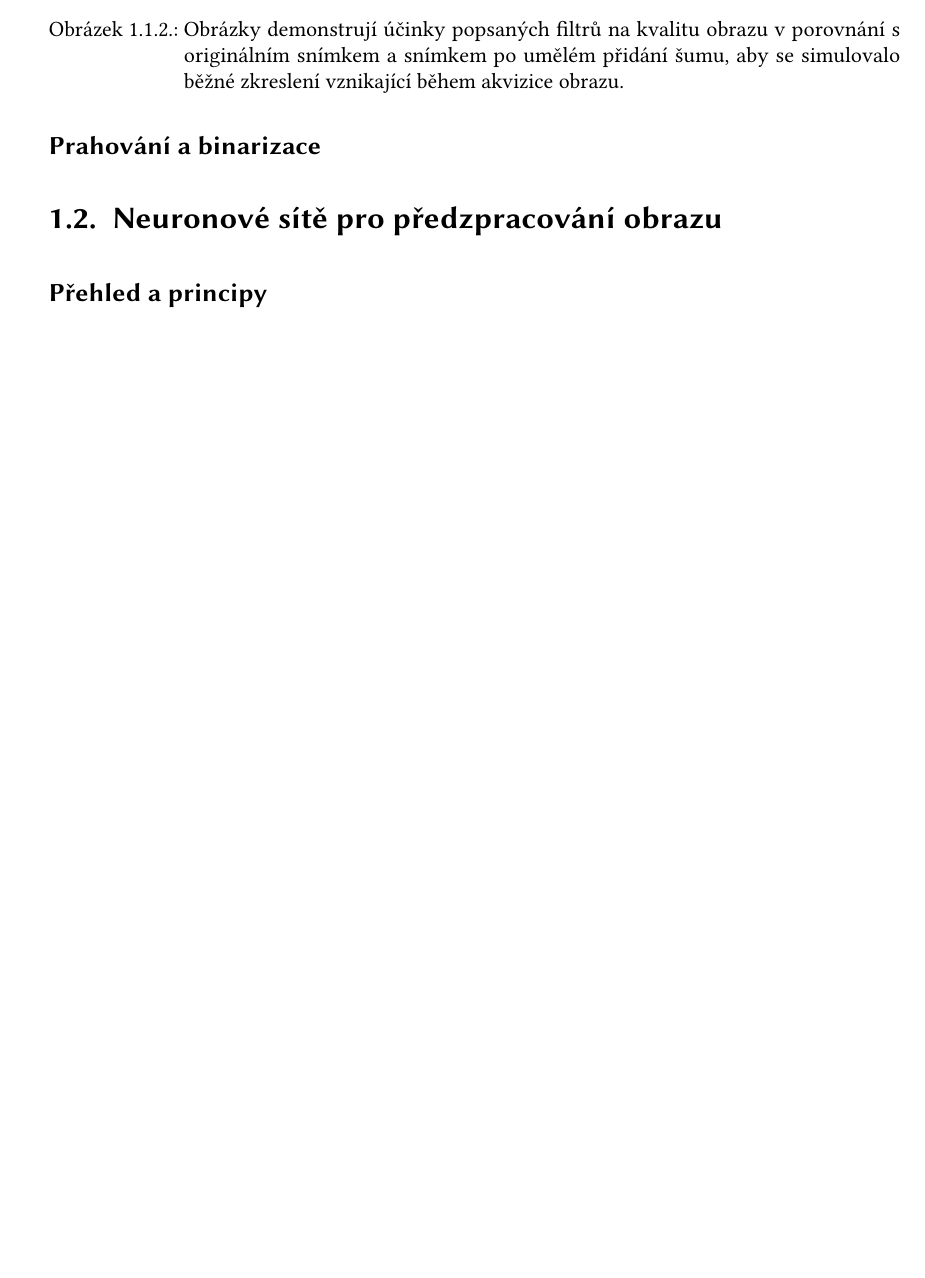
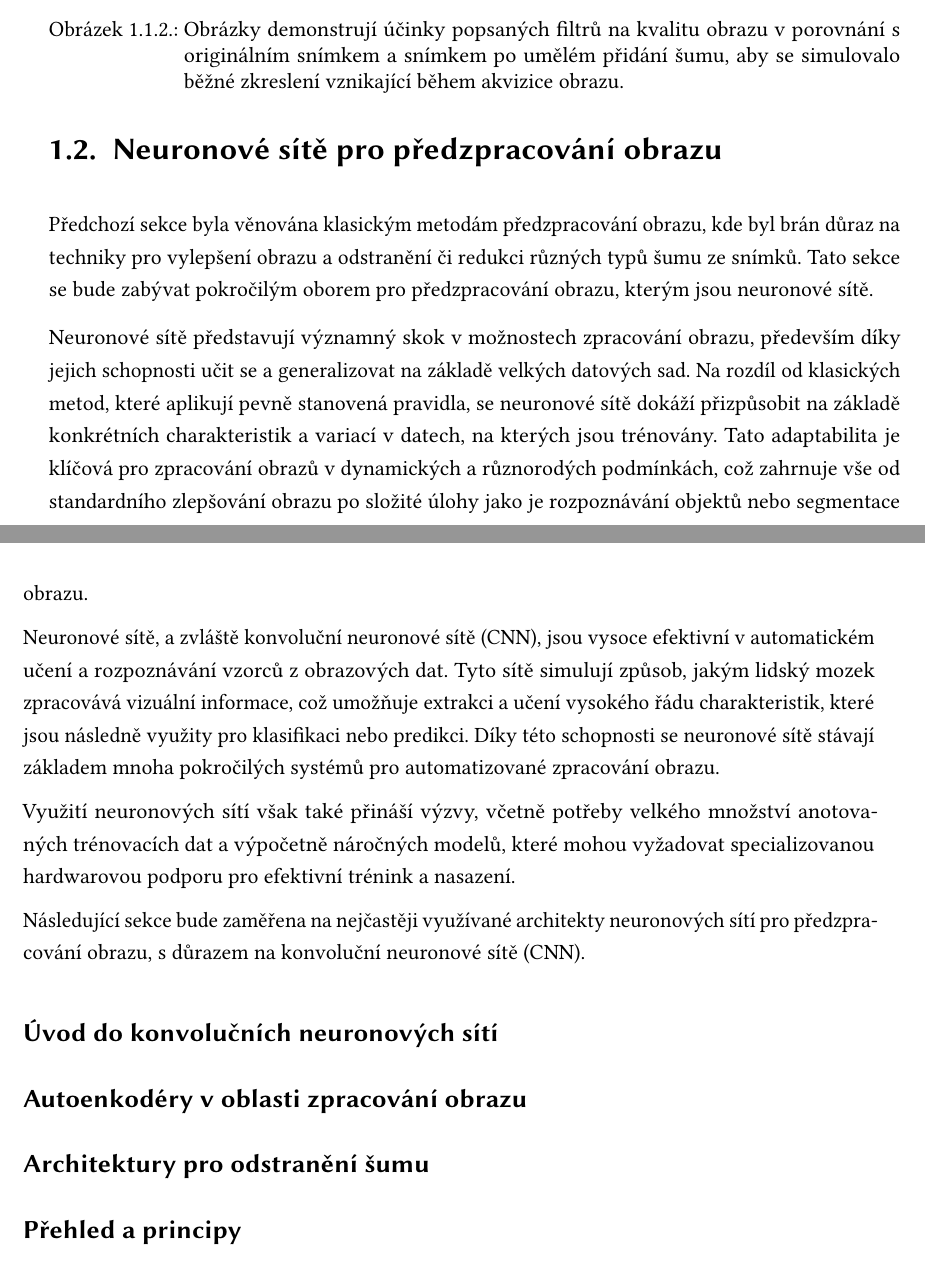
Before and after one commit to Cemonix/Impact-of-Preprocessing-Thesis, a LaTeX thesis (thesis.tex): part of page 27 of 41 before the commit and two parts of pages 27 and 28 of 41 after it, the two joined at a grey line, cut so that both start at the same text, the shorter picture padded with empty space. Compiled offline with pdfLaTeX.

Commit message:
Neural networks introduction

```diff
--- a/thesis.tex
+++ b/thesis.tex
@@ -647,9 +647,24 @@ Nicméně, stejně jako většina pokročilých metod zpracování obrazu, i ten
     \label{fig:noise_reduction_filters}
 \end{figure}
 
-\subsection{Prahování a binarizace}
+% \subsection{Prahování a binarizace} TODO: if not enough pages write this as well
 
 \section{Neuronové sítě pro předzpracování obrazu}
+Předchozí sekce byla věnována klasickým metodám předzpracování obrazu, kde byl brán důraz na techniky pro vylepšení obrazu a odstranění či redukci různých typů šumu ze snímků. Tato sekce se bude zabývat pokročilým oborem pro předzpracování obrazu, kterým jsou neuronové sítě.
+
+Neuronové sítě představují významný skok v možnostech zpracování obrazu, především díky jejich schopnosti učit se a generalizovat na základě velkých datových sad. Na rozdíl od klasických metod, které aplikují pevně stanovená pravidla, se neuronové sítě dokáží přizpůsobit na základě konkrétních charakteristik a variací v datech, na kterých jsou trénovány. Tato adaptabilita je klíčová pro zpracování obrazů v dynamických a různorodých podmínkách, což zahrnuje vše od standardního zlepšování obrazu po složité úlohy jako je rozpoznávání objektů nebo segmentace obrazu.
+
+Neuronové sítě, a zvláště konvoluční neuronové sítě (CNN), jsou vysoce efektivní v automatickém učení a rozpoznávání vzorců z obrazových dat. Tyto sítě simulují způsob, jakým lidský mozek zpracovává vizuální informace, což umožňuje extrakci a učení vysokého řádu charakteristik, které jsou následně využity pro klasifikaci nebo predikci. Díky této schopnosti se neuronové sítě stávají základem mnoha pokročilých systémů pro automatizované zpracování obrazu.
+
+Využití neuronových sítí však také přináší výzvy, včetně potřeby velkého množství anotovaných trénovacích dat a výpočetně náročných modelů, které mohou vyžadovat specializovanou hardwarovou podporu pro efektivní trénink a nasazení.
+
+Následující sekce bude zaměřena na nejčastěji využívané architekty neuronových sítí pro předzpracování obrazu, s důrazem na konvoluční neuronové sítě (CNN).
+
+\subsection{Úvod do konvolučních neuronových sítí}
+
+\subsection{Autoenkodéry v oblasti zpracování obrazu}
+
+\subsection{Architektury pro odstranění šumu}
 
 \subsection{Přehled a principy}
 
```
Also changed, not shown: thesis.pdf, thesis.tex (4 more changed lines).
